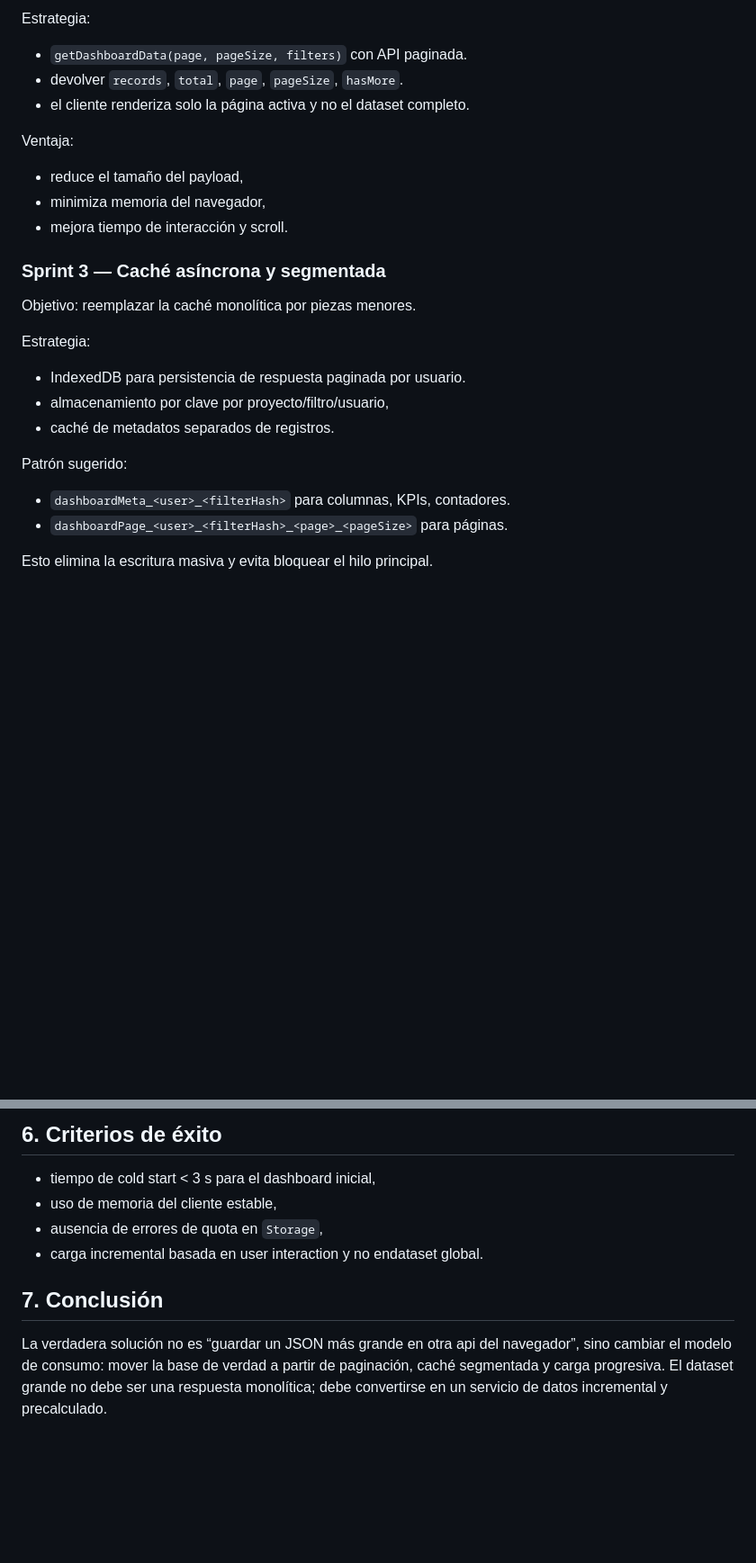
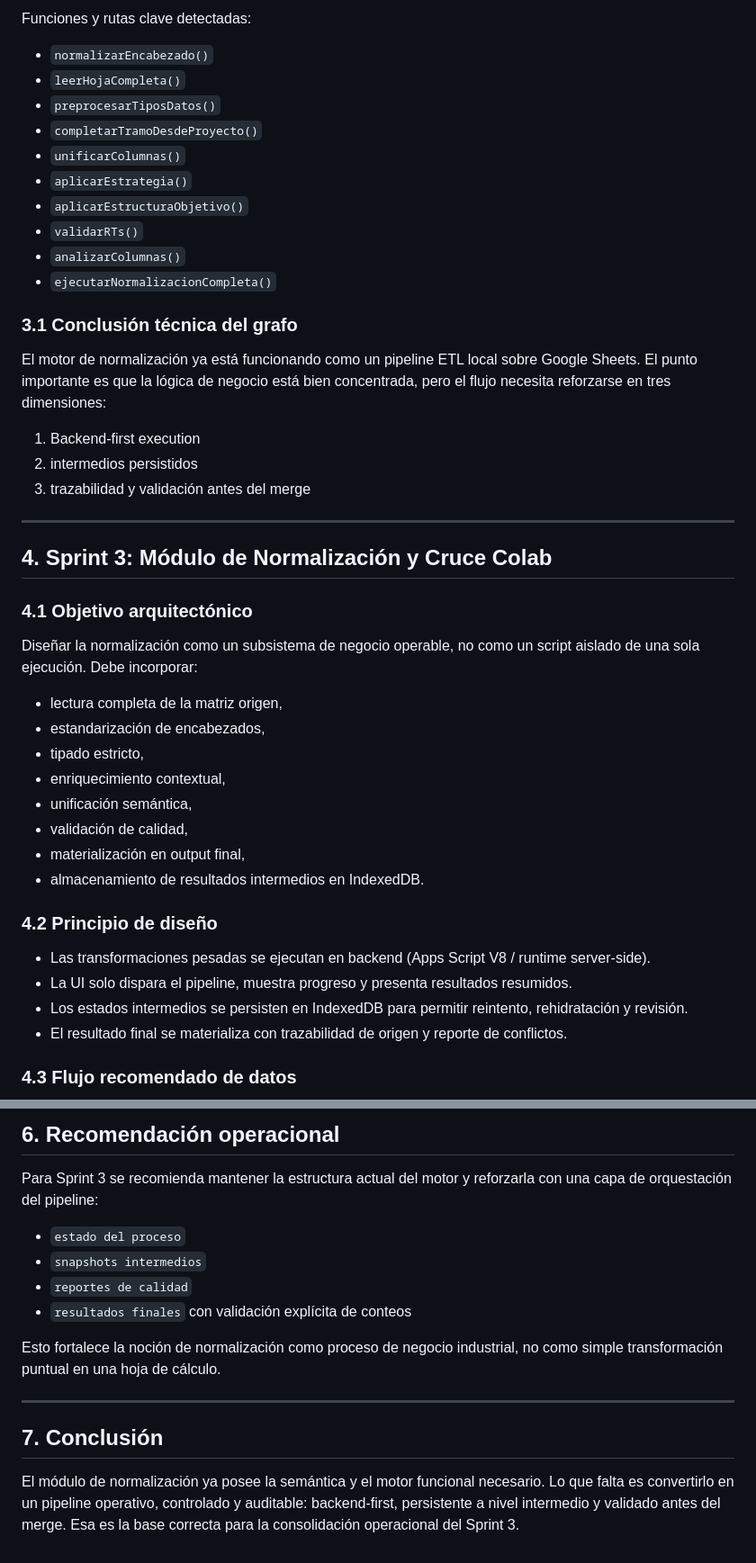
Before and after one commit to Leon64721/ProyectoPREDIOS, a Markdown page: ARCHITECTURE_V3.md, 2 parts joined by grey strips. Shown at 90% size. Drawn GitHub-style; blank space fills up the shorter version.

```diff
--- a/ARCHITECTURE_V3.md
+++ b/ARCHITECTURE_V3.md
@@ -45,30 +57,46 @@ Objetivo: no devolver 8.000 registros de golpe.
 
-Estrategia:
+Funciones y rutas clave detectadas:
+- `normalizarEncabezado()`
+- `leerHojaCompleta()`
+- `preprocesarTiposDatos()`
+- `completarTramoDesdeProyecto()`
+- `unificarColumnas()`
+- `aplicarEstrategia()`
+- `aplicarEstructuraObjetivo()`
+- `validarRTs()`
+- `analizarColumnas()`
+- `ejecutarNormalizacionCompleta()`
 
-- `getDashboardData(page, pageSize, filters)` con API paginada.
-- devolver `records`, `total`, `page`, `pageSize`, `hasMore`.
-- el cliente renderiza solo la página activa y no el dataset completo.
+### 3.1 Conclusión técnica del grafo
 
-Ventaja:
+El motor de normalización ya está funcionando como un pipeline ETL local sobre Google Sheets. El punto importante es que la lógica de negocio está bien concentrada, pero el flujo necesita reforzarse en tres dimensiones:
 
-- reduce el tamaño del payload,
-- minimiza memoria del navegador,
-- mejora tiempo de interacción y scroll.
+1. Backend-first execution
+2. intermedios persistidos
+3. trazabilidad y validación antes del merge
 
-### Sprint 3 — Caché asíncrona y segmentada
+---
 
-Objetivo: reemplazar la caché monolítica por piezas menores.
+## 4. Sprint 3: Módulo de Normalización y Cruce Colab
 
-Estrategia:
+### 4.1 Objetivo arquitectónico
 
-- IndexedDB para persistencia de respuesta paginada por usuario.
-- almacenamiento por clave por proyecto/filtro/usuario,
-- caché de metadatos separados de registros.
+Diseñar la normalización como un subsistema de negocio operable, no como un script aislado de una sola ejecución. Debe incorporar:
+- lectura completa de la matriz origen,
+- estandarización de encabezados,
+- tipado estricto,
+- enriquecimiento contextual,
+- unificación semántica,
+- validación de calidad,
+- materialización en output final,
+- almacenamiento de resultados intermedios en IndexedDB.
 
-Patrón sugerido:
+### 4.2 Principio de diseño
 
-- `dashboardMeta_<user>_<filterHash>` para columnas, KPIs, contadores.
-- `dashboardPage_<user>_<filterHash>_<page>_<pageSize>` para páginas.
+- Las transformaciones pesadas se ejecutan en backend (Apps Script V8 / runtime server-side).
+- La UI solo dispara el pipeline, muestra progreso y presenta resultados resumidos.
+- Los estados intermedios se persisten en IndexedDB para permitir reintento, rehidratación y revisión.
+- El resultado final se materializa con trazabilidad de origen y reporte de conflictos.
 
-Esto elimina la escritura masiva y evita bloquear el hilo principal.
+### 4.3 Flujo recomendado de datos
 
@@ -134,11 +191,16 @@ Resultado:
 
-## 6. Criterios de éxito
+## 6. Recomendación operacional
 
-- tiempo de cold start < 3 s para el dashboard inicial,
-- uso de memoria del cliente estable,
-- ausencia de errores de quota en `Storage`,
-- carga incremental basada en user interaction y no endataset global.
+Para Sprint 3 se recomienda mantener la estructura actual del motor y reforzarla con una capa de orquestación del pipeline:
+- `estado del proceso`
+- `snapshots intermedios`
+- `reportes de calidad`
+- `resultados finales` con validación explícita de conteos
+
+Esto fortalece la noción de normalización como proceso de negocio industrial, no como simple transformación puntual en una hoja de cálculo.
+
+---
 
 ## 7. Conclusión
 
-La verdadera solución no es “guardar un JSON más grande en otra api del navegador”, sino cambiar el modelo de consumo: mover la base de verdad a partir de paginación, caché segmentada y carga progresiva. El dataset grande no debe ser una respuesta monolítica; debe convertirse en un servicio de datos incremental y precalculado.
+El módulo de normalización ya posee la semántica y el motor funcional necesario. Lo que falta es convertirlo en un pipeline operativo, controlado y auditable: backend-first, persistente a nivel intermedio y validado antes del merge. Esa es la base correcta para la consolidación operacional del Sprint 3.
```
Also changed, not shown: other parts of ARCHITECTURE_V3.md (+108 -67 lines), TODOS.md (+21 -1 lines).
